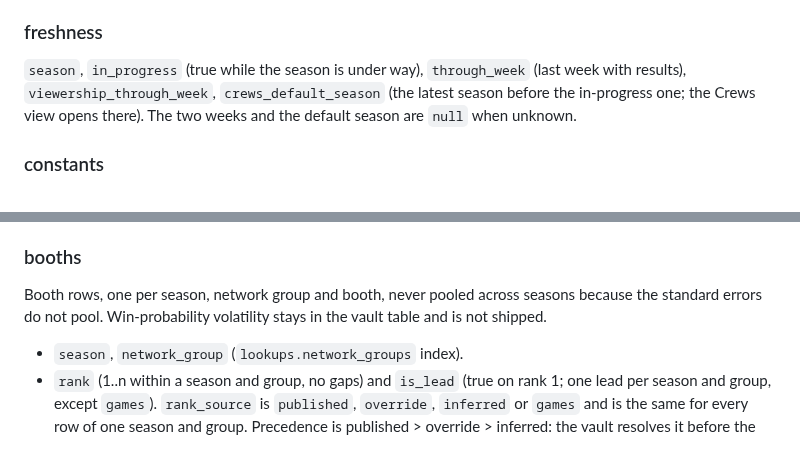
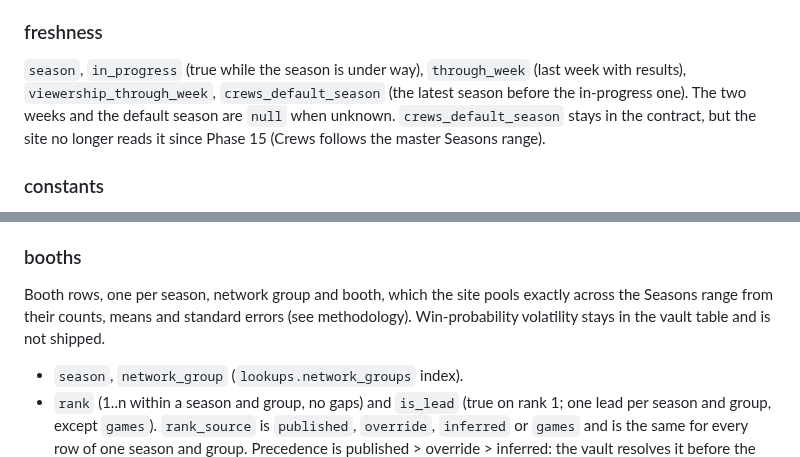
Before and after one commit to benboro/booth-review, a Markdown page: docs/nfl-data.md, 2 parts joined by grey strips. GitHub-like rendering.

```diff
--- a/docs/nfl-data.md
+++ b/docs/nfl-data.md
@@ -44,8 +44,8 @@ Columnar like the CFB file: each block is an object of equal-length lists, and i
 
 `season`, `in_progress` (true while the season is under way), `through_week`
 (last week with results), `viewership_through_week`, `crews_default_season` (the latest
-season before the in-progress one; the Crews view opens there). The two weeks and
-the default season are `null` when unknown.
+season before the in-progress one). The two weeks and
+the default season are `null` when unknown. `crews_default_season` stays in the contract, but the site no longer reads it since Phase 15 (Crews follows the master Seasons range).
 
 ### constants
 
@@ -132,8 +132,8 @@ doubleheader weeks minus ambiguous weeks and shows "n/a" at zero, never 0.
 
 ### booths
 
-Booth rows, one per season, network group and booth, never pooled across seasons
-because the standard errors do not pool. Win-probability volatility stays in the vault
+Booth rows, one per season, network group and booth, which the site pools exactly across
+the Seasons range from their counts, means and standard errors (see methodology). Win-probability volatility stays in the vault
 table and is not shipped.
 
 - `season`, `network_group` (`lookups.network_groups` index).
```
Also changed, not shown: docs/known-gaps.md (+5 -1 lines), docs/sources/nfl-field-list.md (+3 -1 lines).
